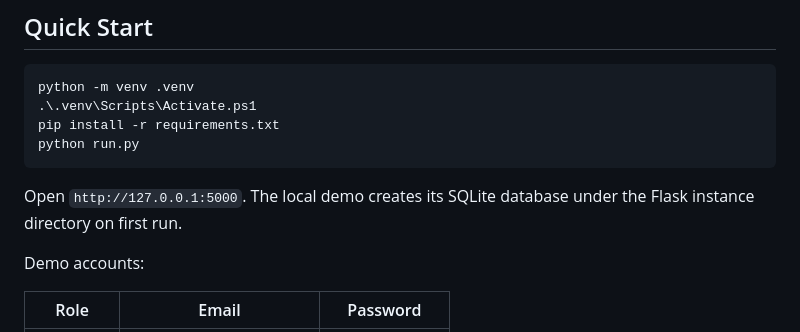
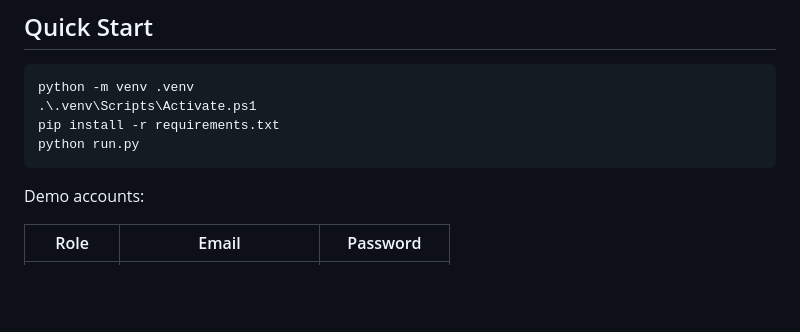
Before and after one commit to Avinash143-ay/Build-placement-management-system, a Markdown page: README.md, the part around the change. Rendered like a GitHub page; blank space fills up the shorter version.

Commit message:
Update README to remove local demo instructions
Remove outdated instructions about local demo and database.

````diff
--- a/README.md
+++ b/README.md
@@ -41,8 +41,7 @@ pip install -r requirements.txt
 python run.py
 ```
 
-Open `http://127.0.0.1:5000`. The local demo creates its SQLite database under
-the Flask instance directory on first run.
+
 
 Demo accounts:
 
````
